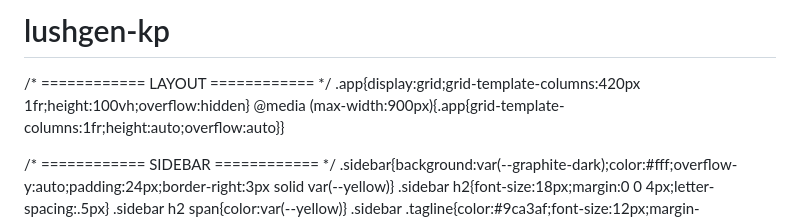
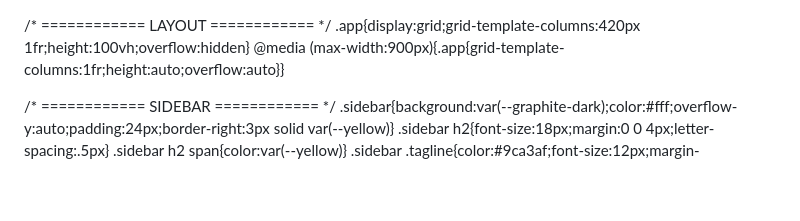
Before and after one commit to DonCom3/lushgen-kp, a Markdown page: README.md, the part around the change. Rendered like a GitHub page; blank space fills up the shorter version.

```diff
--- a/README.md
+++ b/README.md
@@ -1,4 +1,3 @@
-# lushgen-kp
 <!DOCTYPE html>
 <html lang="ru">
 <head>
```
